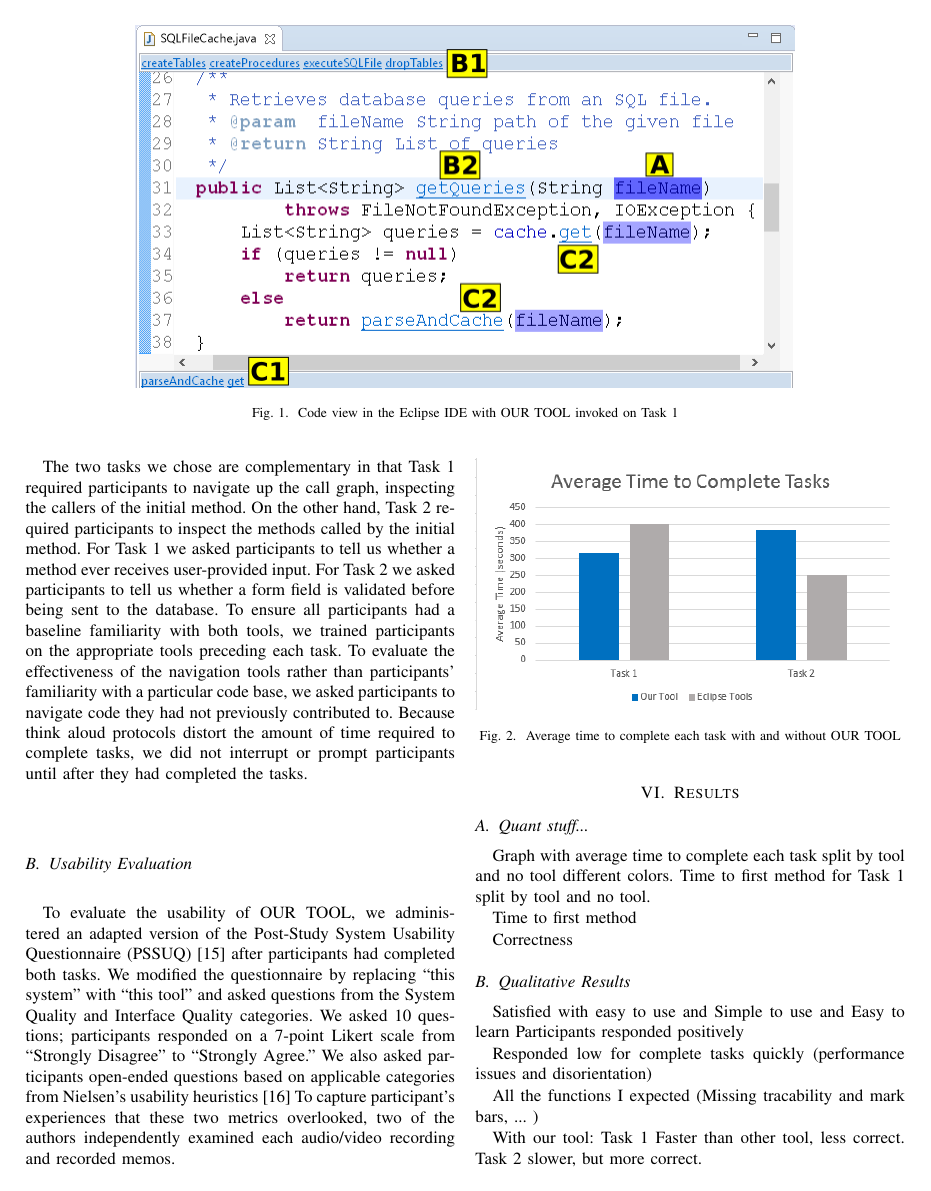
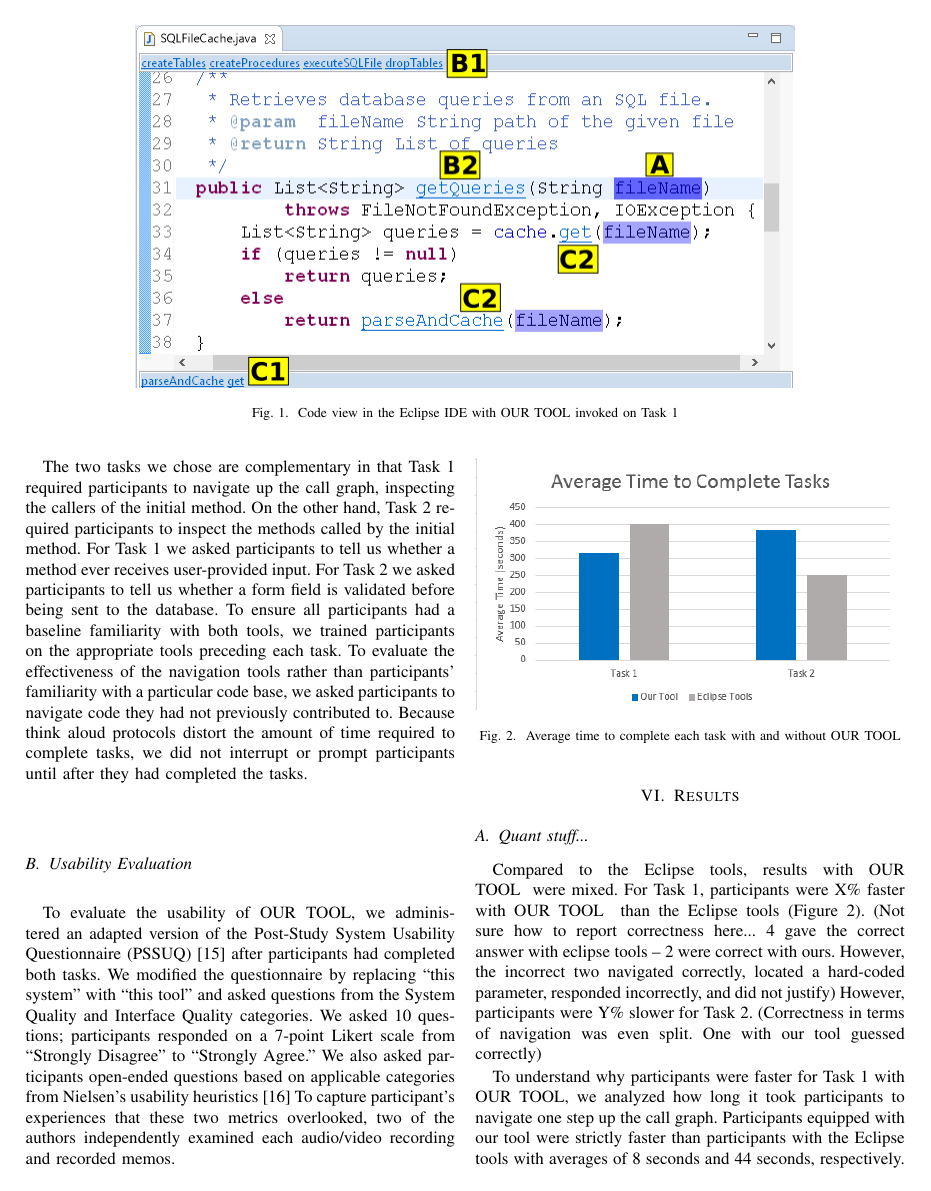
Before and after one commit to DeveloperLiberationFront/Program-Navigation-Plugin, a LaTeX paper (progNav Paper/progNav Paper.tex): page 3 of 4. Compiled offline with pdfLaTeX; a missing font is replaced by an installed copy or a similar font; a LaTeX package or settings file that is missing is left out.

Commit message:
First stab at some quantitative results

```diff
--- a/progNav Paper/progNav Paper.tex
+++ b/progNav Paper/progNav Paper.tex
@@ -239,12 +237,19 @@ To capture participant's experiences that these two metrics overlooked, two of t
 	\label{fig:taskTime}
 \end{figure}
 
-Graph with average time to complete each task split by tool and no tool different colors.
-Time to first method for Task 1 split by tool and no tool.
 
-Time to first method
+Compared to the Eclipse tools, results with \toolName~ were mixed.
+%Overall, task competion time distorts the actual time participants took to complete the task.
+%Participants who explored more of the call graph are penalized.
+%Some participants spent additional time exploring after finding the right answer to confirm their conclusion
+For Task 1, participants were X\% faster with \toolName~ than the Eclipse tools (Figure \ref{fig:taskTime}).
+(Not sure how to report correctness here... 4 gave the correct answer with eclipse tools --
+2 were correct with ours. However, the incorrect two navigated correctly, located a hard-coded parameter, responded incorrectly, and did not justify)
+However, participants were Y\% slower for Task 2.
+(Correctness in terms of navigation was even split. One with our tool guessed correctly)
 
-Correctness
+To understand why participants were faster for Task 1 with \toolName, we analyzed how long it took participants to navigate one step up the call graph. Participants equipped with our tool were strictly faster than participants with the Eclipse tools with averages of 8 seconds and 44 seconds, respectively.
+
 
 \subsection{Qualitative Results}
 Satisfied with easy to use	and Simple to use and Easy to learn Participants responded positively
```
Also changed, not shown: progNav Paper/progNav Paper.tex (2 more changed lines).
